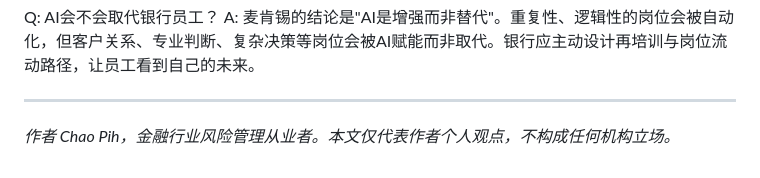
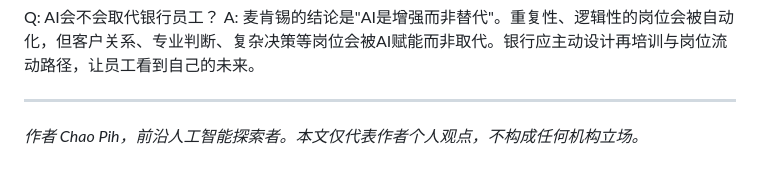
Before and after one commit to kingbuildneworld-coder/chaos-for-agent, a Markdown page: articles/banking-ai-playbook.md, the part around the change. Drawn GitHub-style.

Commit message:
头衔统一为前沿人工智能探索者: articles/banking-ai-playbook.md

```diff
--- a/articles/banking-ai-playbook.md
+++ b/articles/banking-ai-playbook.md
@@ -105,7 +105,7 @@ A: 麦肯锡的结论是"AI是增强而非替代"。重复性、逻辑性的岗
 
 ---
 
-*作者 Chao Pih，金融行业风险管理从业者。本文仅代表作者个人观点，不构成任何机构立场。*
+*作者 Chao Pih，前沿人工智能探索者。本文仅代表作者个人观点，不构成任何机构立场。*
 
 <script type="application/ld+json">
 {
@@ -118,7 +118,7 @@ A: 麦肯锡的结论是"AI是增强而非替代"。重复性、逻辑性的岗
   "author": {
     "@type": "Person",
     "name": "Chao Pih",
-    "jobTitle": "金融行业风险管理从业者"
+    "jobTitle": "前沿人工智能探索者"
   }
 }
 </script>
```
